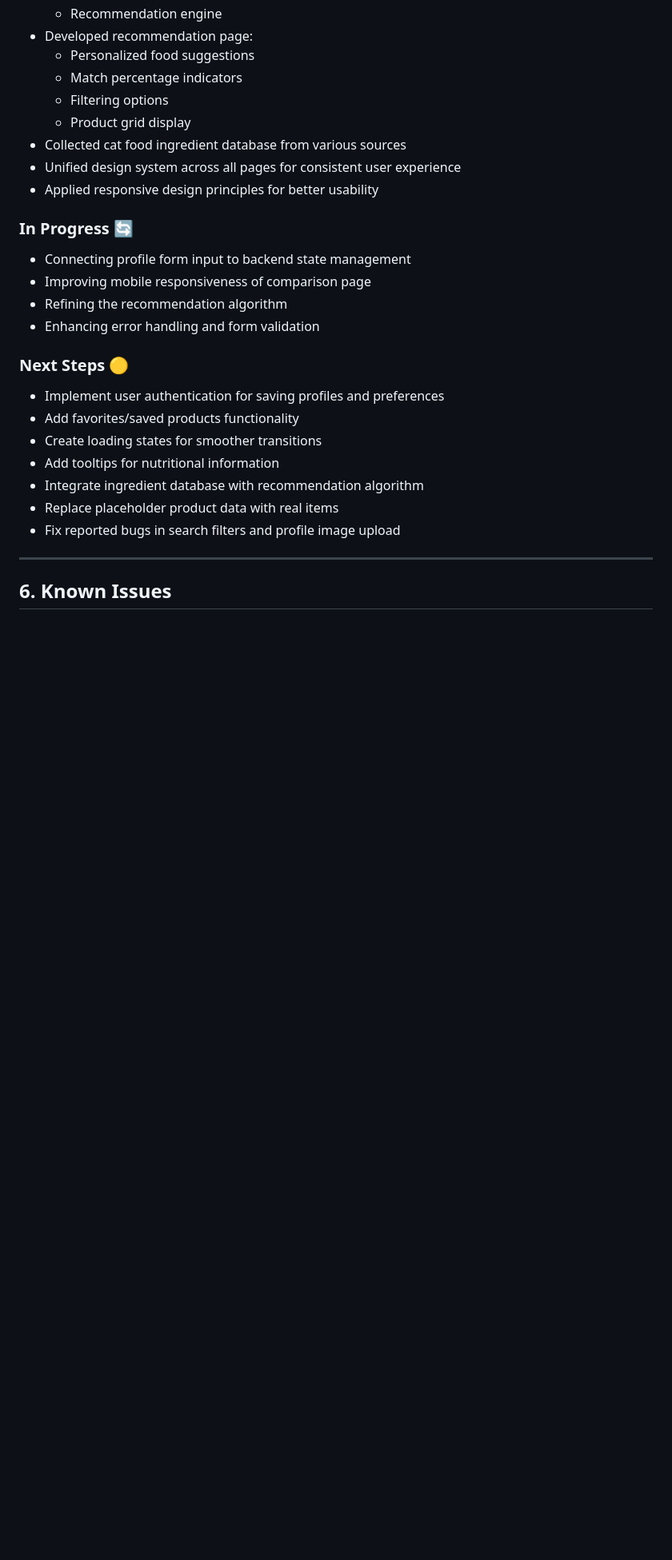
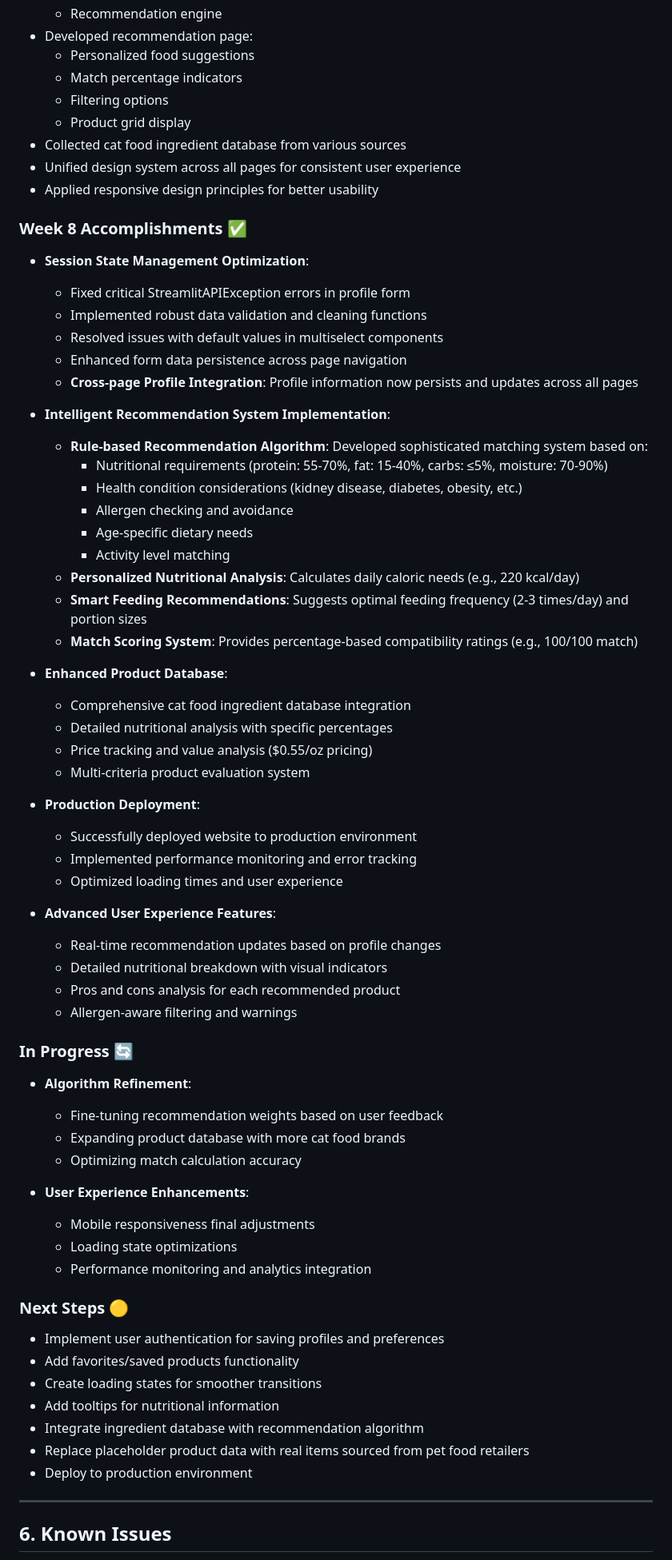
Before and after one commit to YuShiCheryl/techin510-meowmatch, a Markdown page: README.md, the part around one of its changes. Shown at 80% size. Drawn GitHub-style; blank space fills up the shorter version.

```diff
--- a/README.md
+++ b/README.md
@@ -114,12 +115,54 @@ Those managing pets with dietary challenges such as sensitive stomachs, obesity,
 - Unified design system across all pages for consistent user experience
 - Applied responsive design principles for better usability
 
+### Week 8 Accomplishments ✅
+
+- **Session State Management Optimization**:
+  - Fixed critical StreamlitAPIException errors in profile form
+  - Implemented robust data validation and cleaning functions
+  - Resolved issues with default values in multiselect components
+  - Enhanced form data persistence across page navigation
+  - **Cross-page Profile Integration**: Profile information now persists and updates across all pages
+
+- **Intelligent Recommendation System Implementation**:
+  - **Rule-based Recommendation Algorithm**: Developed sophisticated matching system based on:
+    - Nutritional requirements (protein: 55-70%, fat: 15-40%, carbs: ≤5%, moisture: 70-90%)
+    - Health condition considerations (kidney disease, diabetes, obesity, etc.)
+    - Allergen checking and avoidance
+    - Age-specific dietary needs
+    - Activity level matching
+  - **Personalized Nutritional Analysis**: Calculates daily caloric needs (e.g., 220 kcal/day)
+  - **Smart Feeding Recommendations**: Suggests optimal feeding frequency (2-3 times/day) and portion sizes
+  - **Match Scoring System**: Provides percentage-based compatibility ratings (e.g., 100/100 match)
+
+- **Enhanced Product Database**:
+  - Comprehensive cat food ingredient database integration
+  - Detailed nutritional analysis with specific percentages
+  - Price tracking and value analysis ($0.55/oz pricing)
+  - Multi-criteria product evaluation system
+
+- **Production Deployment**:
+  - Successfully deployed website to production environment
+  - Implemented performance monitoring and error tracking
+  - Optimized loading times and user experience
+
+- **Advanced User Experience Features**:
+  - Real-time recommendation updates based on profile changes
+  - Detailed nutritional breakdown with visual indicators
+  - Pros and cons analysis for each recommended product
+  - Allergen-aware filtering and warnings
+
 ### In Progress 🔄
 
-- Connecting profile form input to backend state management
-- Improving mobile responsiveness of comparison page
-- Refining the recommendation algorithm
-- Enhancing error handling and form validation
+- **Algorithm Refinement**:
+  - Fine-tuning recommendation weights based on user feedback
+  - Expanding product database with more cat food brands
+  - Optimizing match calculation accuracy
+
+- **User Experience Enhancements**:
+  - Mobile responsiveness final adjustments
+  - Loading state optimizations
+  - Performance monitoring and analytics integration
 
 ### Next Steps 🟡
 
@@ -128,8 +171,8 @@ Those managing pets with dietary challenges such as sensitive stomachs, obesity,
 - Create loading states for smoother transitions
 - Add tooltips for nutritional information
 - Integrate ingredient database with recommendation algorithm
-- Replace placeholder product data with real items
-- Fix reported bugs in search filters and profile image upload
+- Replace placeholder product data with real items sourced from pet food retailers
+- Deploy to production environment
 
 ---
 
```
Also changed, not shown: other parts of README.md (+14 -2 lines).
